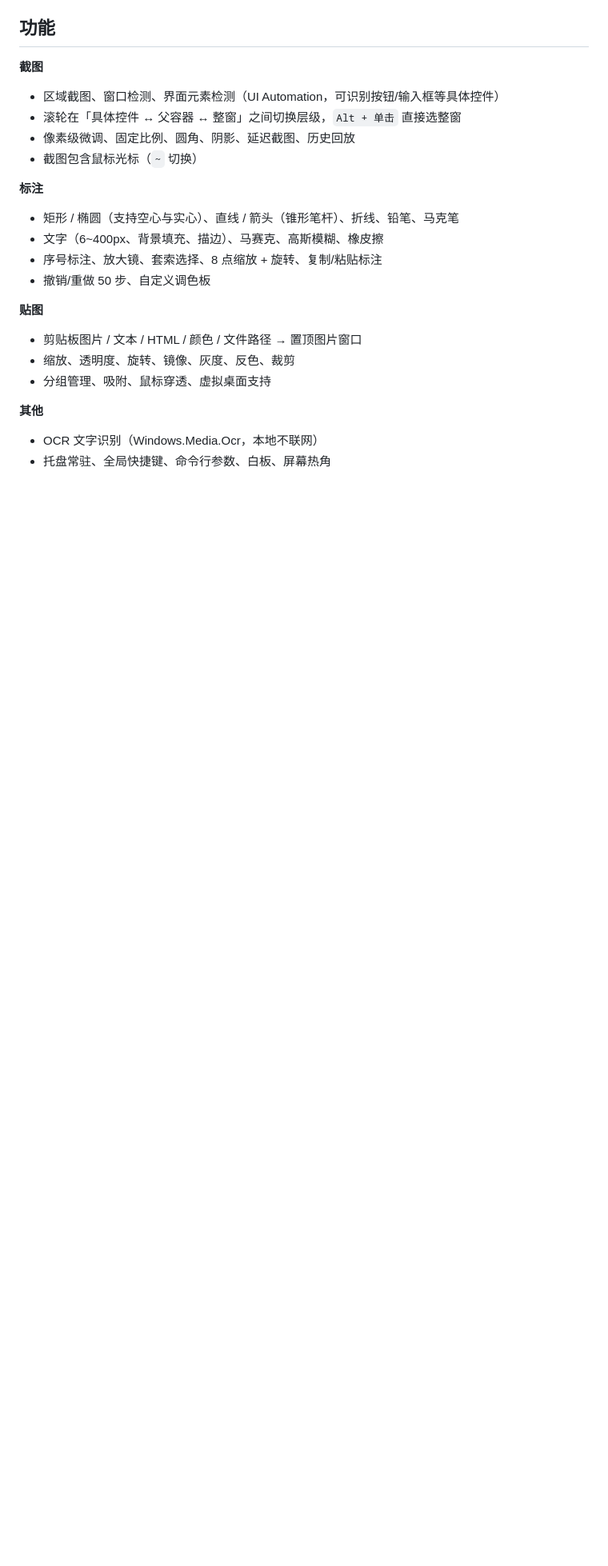
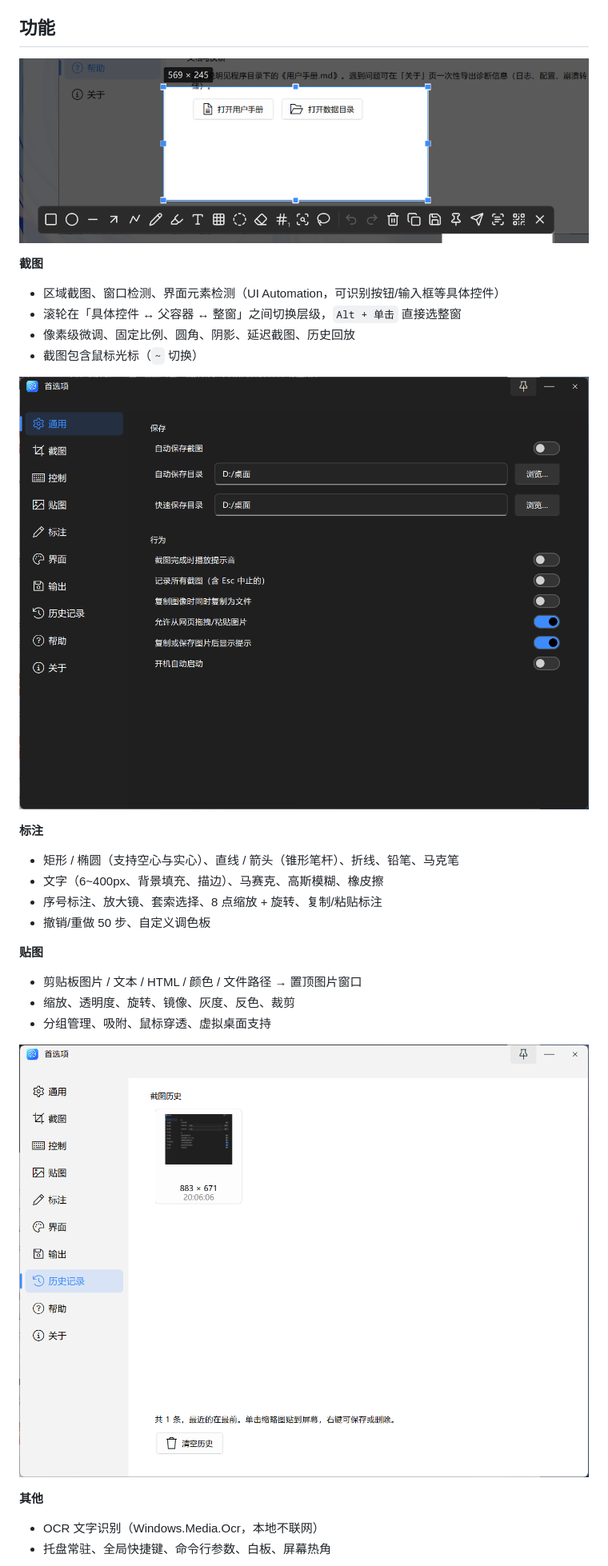
Before and after one commit to zzt2713/FCapture, a Markdown page: README.md, the part around one of its changes. Shown at 80% size. GitHub-like rendering; pictures changed too: assets/image-20261108200613808.png (added), assets/image-20261108200706027.png (added), assets/image-20261108200754337.png (added); blank space fills up the shorter version.

```diff
--- a/README.md
+++ b/README.md
@@ -6,11 +9,16 @@
 
 ## 功能
 
+![image-20261108200754337](assets/image-20261108200754337.png)
+
 **截图**
+
 - 区域截图、窗口检测、界面元素检测（UI Automation，可识别按钮/输入框等具体控件）
 - 滚轮在「具体控件 ↔ 父容器 ↔ 整窗」之间切换层级，`Alt + 单击` 直接选整窗
 - 像素级微调、固定比例、圆角、阴影、延迟截图、历史回放
 - 截图包含鼠标光标（`~` 切换）
+
+![image-20261108200613808](assets/image-20261108200613808.png)
 
 **标注**
 - 矩形 / 椭圆（支持空心与实心）、直线 / 箭头（锥形笔杆）、折线、铅笔、马克笔
@@ -23,6 +31,9 @@
 - 缩放、透明度、旋转、镜像、灰度、反色、裁剪
 - 分组管理、吸附、鼠标穿透、虚拟桌面支持
 
+![image-20261108200706027](assets/image-20261108200706027.png)
+
 **其他**
+
 - OCR 文字识别（Windows.Media.Ocr，本地不联网）
 - 托盘常驻、全局快捷键、命令行参数、白板、屏幕热角
```
Also changed, not shown: other parts of README.md (+8 -3 lines), assets/image-20261108200725571.png (added), 6 other files.
